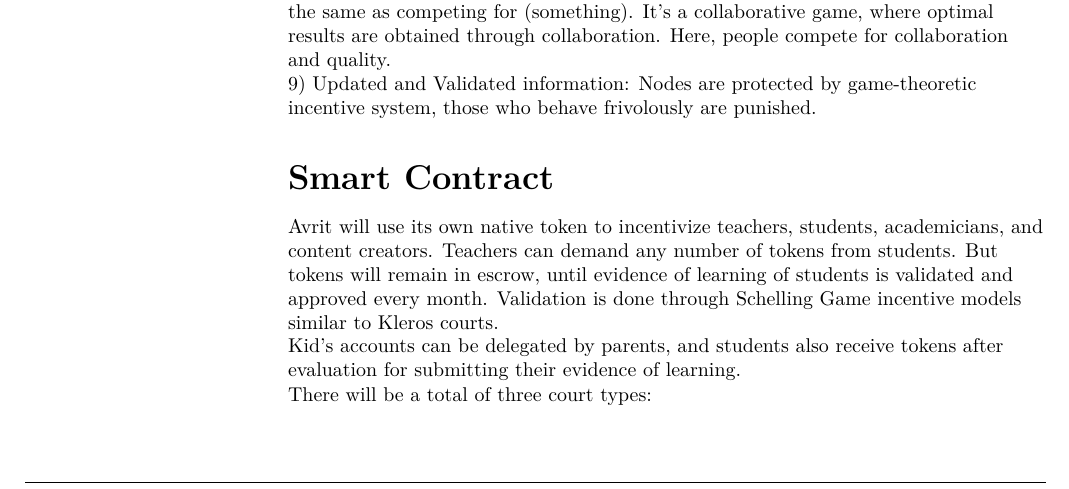
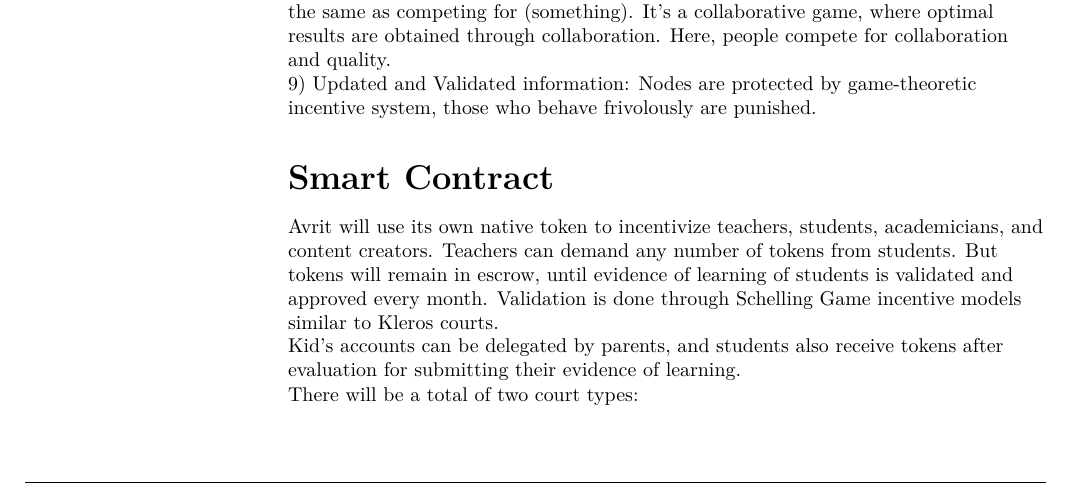
Before and after one commit to amiyatulu/Avrit-Whitepaper, a LaTeX document (AvritWhitePaper.tex): part of page 2 of 4, cut so that both start at the same text. Compiled offline with XeLaTeX.

Commit message:
whitepaper

```diff
--- a/AvritWhitePaper.tex
+++ b/AvritWhitePaper.tex
@@ -155,7 +155,7 @@
 \begin{figure}[h]\begin{adjustwidth}{11em}{}\includegraphics[width=30em]{shelling_game_avrit.pdf}\begin{mdframed}[style=captionstyle]\caption*{  \scriptsize \textit{\textbf{Figure: Shelling game }}}\end{mdframed}\end{adjustwidth}\end{figure}
 
 
-There will be a total of three court types: \\
+There will be a total of two court types: \\
  \\  \\
 \textbf{Profile auditing court:}  \\
 This court will check the authenticity of profiles which can include specialization of teachers. If a profile is found malicious, it will be kept on hold, and can't receive any incentives until the dispute is solved.
```
Also changed, not shown: AvritWhitePaper.pdf.
